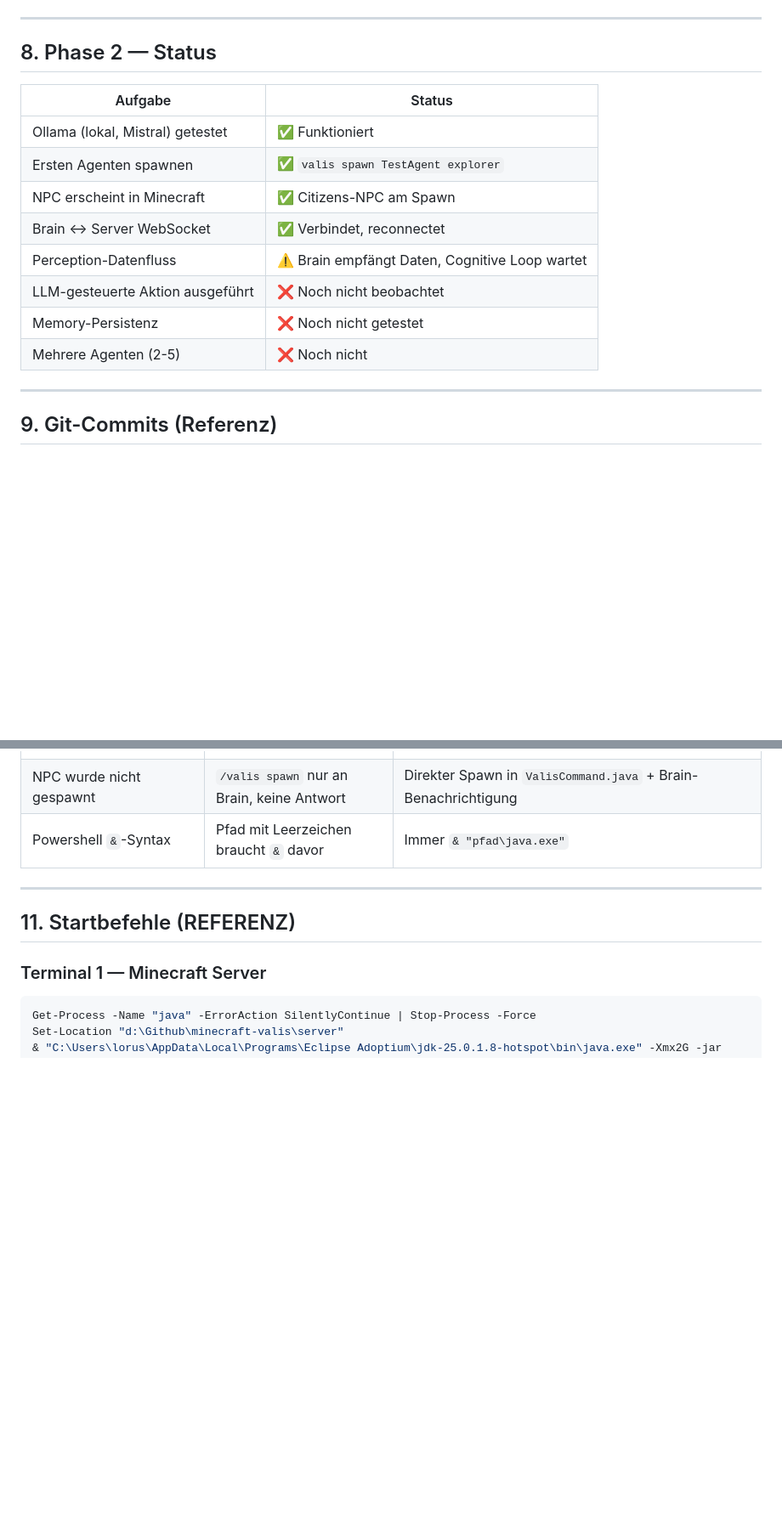
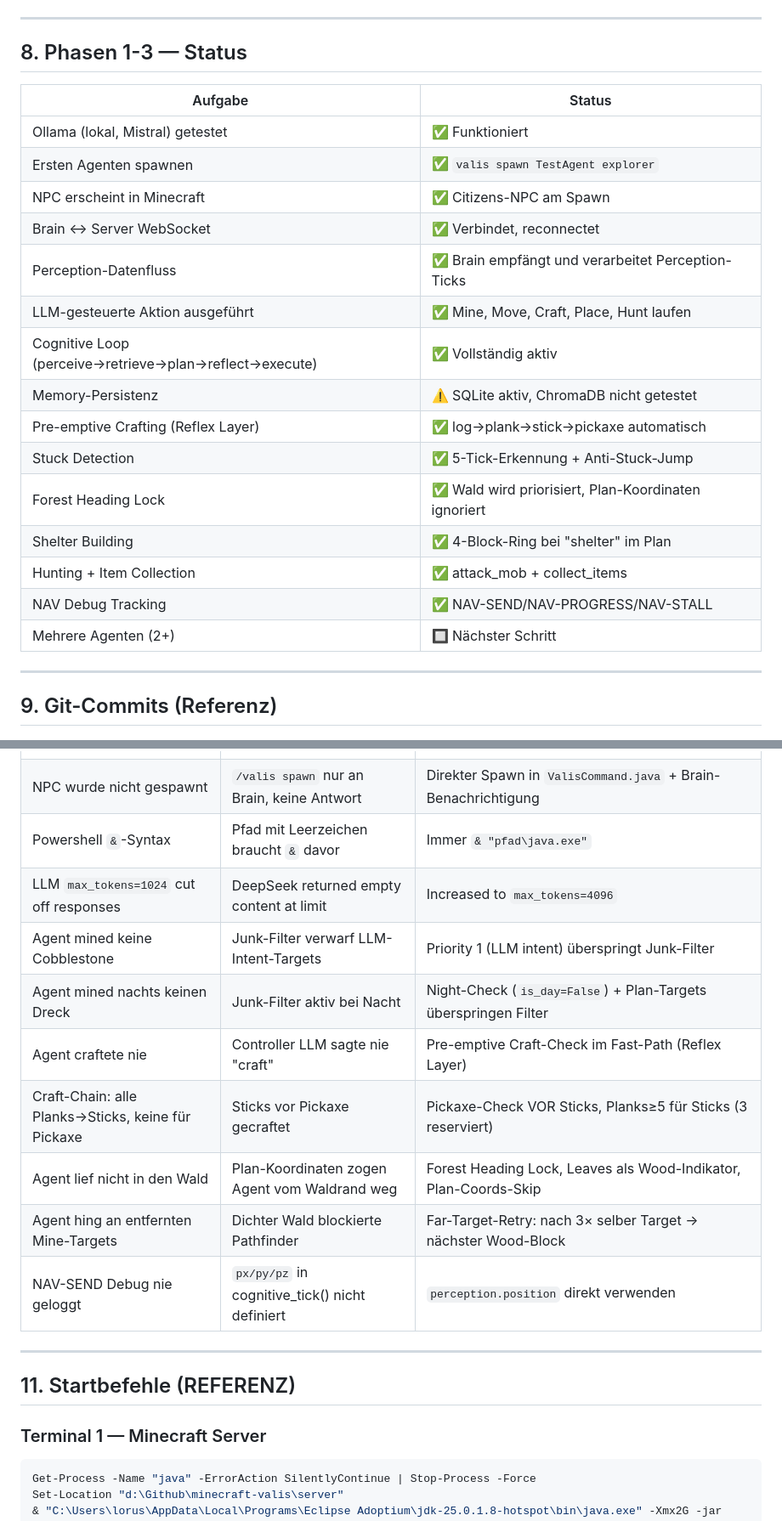
Before and after one commit to christophrus/minecraft-valis, a Markdown page: BRAIN.md, 2 parts joined by grey strips. Shown at 85% size. Rendered like a GitHub page; blank space fills up the shorter version.

```diff
--- a/BRAIN.md
+++ b/BRAIN.md
@@ -164,7 +164,7 @@ pip install fastapi uvicorn websockets openai anthropic chromadb numpy pydantic
 
 ---
 
-## 8. Phase 2 — Status
+## 8. Phasen 1-3 — Status
 
 | Aufgabe | Status |
 |---------|--------|
@@ -172,10 +172,17 @@ pip install fastapi uvicorn websockets openai anthropic chromadb numpy pydantic
 | Ersten Agenten spawnen | ✅ `valis spawn TestAgent explorer` |
 | NPC erscheint in Minecraft | ✅ Citizens-NPC am Spawn |
 | Brain ↔ Server WebSocket | ✅ Verbindet, reconnectet |
-| Perception-Datenfluss | ⚠️ Brain empfängt Daten, Cognitive Loop wartet |
-| LLM-gesteuerte Aktion ausgeführt | ❌ Noch nicht beobachtet |
-| Memory-Persistenz | ❌ Noch nicht getestet |
-| Mehrere Agenten (2-5) | ❌ Noch nicht |
+| Perception-Datenfluss | ✅ Brain empfängt und verarbeitet Perception-Ticks |
+| LLM-gesteuerte Aktion ausgeführt | ✅ Mine, Move, Craft, Place, Hunt laufen |
+| Cognitive Loop (perceive→retrieve→plan→reflect→execute) | ✅ Vollständig aktiv |
+| Memory-Persistenz | ⚠️ SQLite aktiv, ChromaDB nicht getestet |
+| Pre-emptive Crafting (Reflex Layer) | ✅ log→plank→stick→pickaxe automatisch |
+| Stuck Detection | ✅ 5-Tick-Erkennung + Anti-Stuck-Jump |
+| Forest Heading Lock | ✅ Wald wird priorisiert, Plan-Koordinaten ignoriert |
+| Shelter Building | ✅ 4-Block-Ring bei "shelter" im Plan |
+| Hunting + Item Collection | ✅ attack_mob + collect_items |
+| NAV Debug Tracking | ✅ NAV-SEND/NAV-PROGRESS/NAV-STALL |
+| Mehrere Agenten (2+) | 🔲 Nächster Schritt |
 
 ---
 
@@ -201,6 +208,14 @@ pip install fastapi uvicorn websockets openai anthropic chromadb numpy pydantic
 | Agent-Name leer beim Spawn | JSON `data`-Feld verschachtelt | `bridge/client.py`: liest `agent_name` + `data.personality` |
 | NPC wurde nicht gespawnt | `/valis spawn` nur an Brain, keine Antwort | Direkter Spawn in `ValisCommand.java` + Brain-Benachrichtigung |
 | Powershell `&`-Syntax | Pfad mit Leerzeichen braucht `&` davor | Immer `& "pfad\java.exe"` |
+| LLM `max_tokens=1024` cut off responses | DeepSeek returned empty content at limit | Increased to `max_tokens=4096` |
+| Agent mined keine Cobblestone | Junk-Filter verwarf LLM-Intent-Targets | Priority 1 (LLM intent) überspringt Junk-Filter |
+| Agent mined nachts keinen Dreck | Junk-Filter aktiv bei Nacht | Night-Check (`is_day=False`) + Plan-Targets überspringen Filter |
+| Agent craftete nie | Controller LLM sagte nie "craft" | Pre-emptive Craft-Check im Fast-Path (Reflex Layer) |
+| Craft-Chain: alle Planks→Sticks, keine für Pickaxe | Sticks vor Pickaxe gecraftet | Pickaxe-Check VOR Sticks, Planks≥5 für Sticks (3 reserviert) |
+| Agent lief nicht in den Wald | Plan-Koordinaten zogen Agent vom Waldrand weg | Forest Heading Lock, Leaves als Wood-Indikator, Plan-Coords-Skip |
+| Agent hing an entfernten Mine-Targets | Dichter Wald blockierte Pathfinder | Far-Target-Retry: nach 3× selber Target → nächster Wood-Block |
+| NAV-SEND Debug nie geloggt | `px/py/pz` in cognitive_tick() nicht definiert | `perception.position` direkt verwenden |
 
 ---
 
```
Also changed, not shown: other parts of BRAIN.md (+39 -5 lines), PLAN.md (+54 -34 lines).
